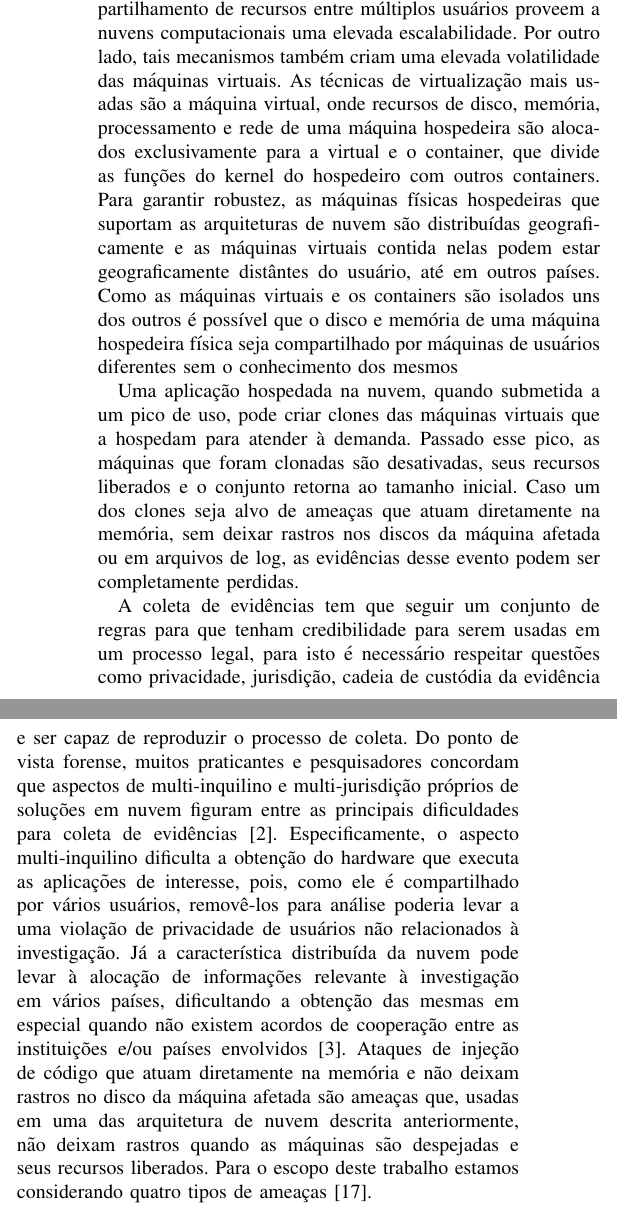
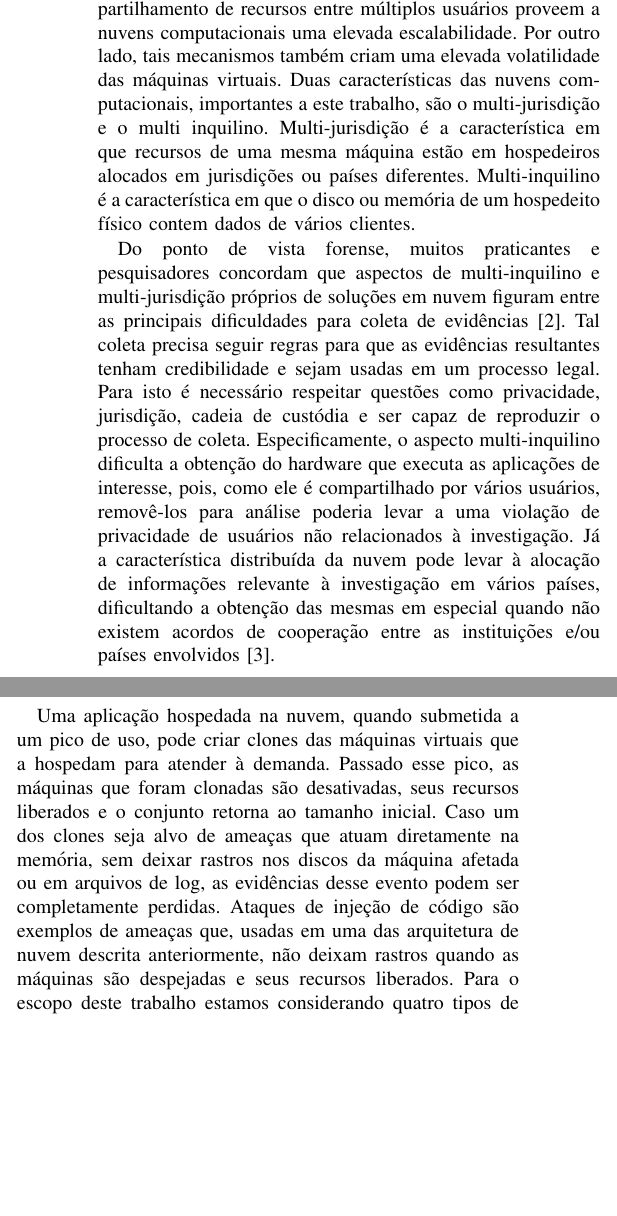
Before and after one commit to hamilton2br/artigo-latex, a LaTeX paper (artigo-ieee.tex): two parts of the columns of page 1 of 6, joined at a grey line, cut so that both start at the same text, the shorter picture padded with empty space. Compiled offline with pdfLaTeX.

Commit message:
acho que consegui a introdução

```diff
--- a/artigo-ieee.tex
+++ b/artigo-ieee.tex
@@ -433,11 +433,22 @@ Técnicas de virtualização, replicação de serviços e compartilhamento de re
 %
 Por outro lado, tais mecanismos também criam uma elevada volatilidade das máquinas virtuais.
 %
-As técnicas de virtualização mais usadas são a máquina virtual, onde recursos de disco, memória, processamento e rede de uma máquina hospedeira são alocados exclusivamente para a virtual e o container, que divide as funções do kernel do hospedeiro com outros containers.
+Duas características das nuvens computacionais, importantes a este trabalho, são o multi-jurisdição e o multi inquilino.
 %
-Para garantir robustez, as máquinas físicas hospedeiras que suportam as arquiteturas de nuvem são distribuídas geograficamente e as máquinas virtuais contida nelas podem estar geograficamente distântes do usuário, até em outros países.
+Multi-jurisdição é a característica em que recursos de uma mesma máquina estão em hospedeiros alocados em jurisdições ou países diferentes.
 %
-Como as máquinas virtuais e os containers são isolados uns dos outros é possível que o disco e memória de uma máquina hospedeira física seja compartilhado por máquinas de usuários diferentes sem o conhecimento dos mesmos
+Multi-inquilino é a característica em que o disco ou memória de um hospedeito físico contem dados de vários clientes.
+
+
+Do ponto de vista forense, muitos praticantes e pesquisadores concordam que aspectos de multi-inquilino e multi-jurisdição próprios de soluções em nuvem figuram entre as principais dificuldades para coleta de evidências \cite{Bash2015a}.
+%
+Tal coleta precisa seguir regras para que as evidências resultantes tenham credibilidade e sejam usadas em um processo legal.
+%
+Para isto é necessário respeitar questões como privacidade, jurisdição, cadeia de custódia e ser capaz de reproduzir o processo de coleta.
+%
+Especificamente, o aspecto multi-inquilino dificulta a obtenção do hardware que executa as aplicações de interesse, pois, como ele é compartilhado por vários usuários, removê-los para análise poderia levar a uma violação de privacidade de usuários não relacionados à investigação.
+%
+Já a característica distribuída da nuvem pode levar à alocação de informações relevante à investigação em vários países, dificultando a obtenção das mesmas em especial quando não existem acordos de cooperação entre as instituições e/ou países envolvidos \cite{Dykstra2012a}.
 
 
 Uma aplicação hospedada na nuvem, quando submetida a um pico de uso, pode criar clones das máquinas virtuais que a hospedam para atender à demanda.
@@ -445,19 +456,10 @@ Uma aplicação hospedada na nuvem, quando submetida a um pico de uso, pode cria
 Passado esse pico, as máquinas que foram clonadas são desativadas, seus recursos liberados e o conjunto retorna ao tamanho inicial.
 %
 Caso um dos clones seja alvo de ameaças que atuam diretamente na memória, sem deixar rastros nos discos da máquina afetada ou em arquivos de log, as evidências desse evento podem ser completamente perdidas.
-
-
-A coleta de evidências tem que seguir um conjunto de regras para que tenham credibilidade para serem usadas em um processo legal, para isto é necessário respeitar questões como privacidade, jurisdição, cadeia de custódia da evidência e ser capaz de reproduzir o processo de coleta.
 %
-Do ponto de vista forense, muitos praticantes e pesquisadores concordam que aspectos de multi-inquilino e multi-jurisdição próprios de soluções em nuvem figuram entre as principais dificuldades para coleta de evidências \cite{Bash2015a}.
+Ataques de injeção de código são exemplos de ameaças que, usadas em uma das arquitetura de nuvem descrita anteriormente, não deixam rastros quando as máquinas são despejadas e seus recursos liberados.
 %
-Especificamente, o aspecto multi-inquilino dificulta a obtenção do hardware que executa as aplicações de interesse, pois, como ele é compartilhado por vários usuários, removê-los para análise poderia levar a uma violação de privacidade de usuários não relacionados à investigação.
-%
-Já a característica distribuída da nuvem pode levar à alocação de informações relevante à investigação em vários países, dificultando a obtenção das mesmas em especial quando não existem acordos de cooperação entre as instituições e/ou países envolvidos \cite{Dykstra2012a}.
-%
-Ataques de injeção de código que atuam diretamente na memória e não deixam rastros no disco da máquina afetada são ameaças que, usadas em uma das arquitetura de nuvem descrita anteriormente, não deixam rastros quando as máquinas são despejadas e seus recursos liberados.
-%
-Para o escopo deste trabalho estamos considerando quatro tipos de ameaças \cite{Case2014}.
+Para o escopo deste trabalho estamos considerando quatro tipos de ameaças todas baseadas em injeção de código. \cite{Case2014}.
 
 \begin{itemize}
  \item \textbf{Injeção remota de bibliotecas} - Um processo malicioso força o processo alvo a carregar uma biblioteca em seu espaço de memória.
```
Also changed, not shown: artigo-ieee.pdf, artigo-ieee.tex (6 more changed lines), 2 other files.
